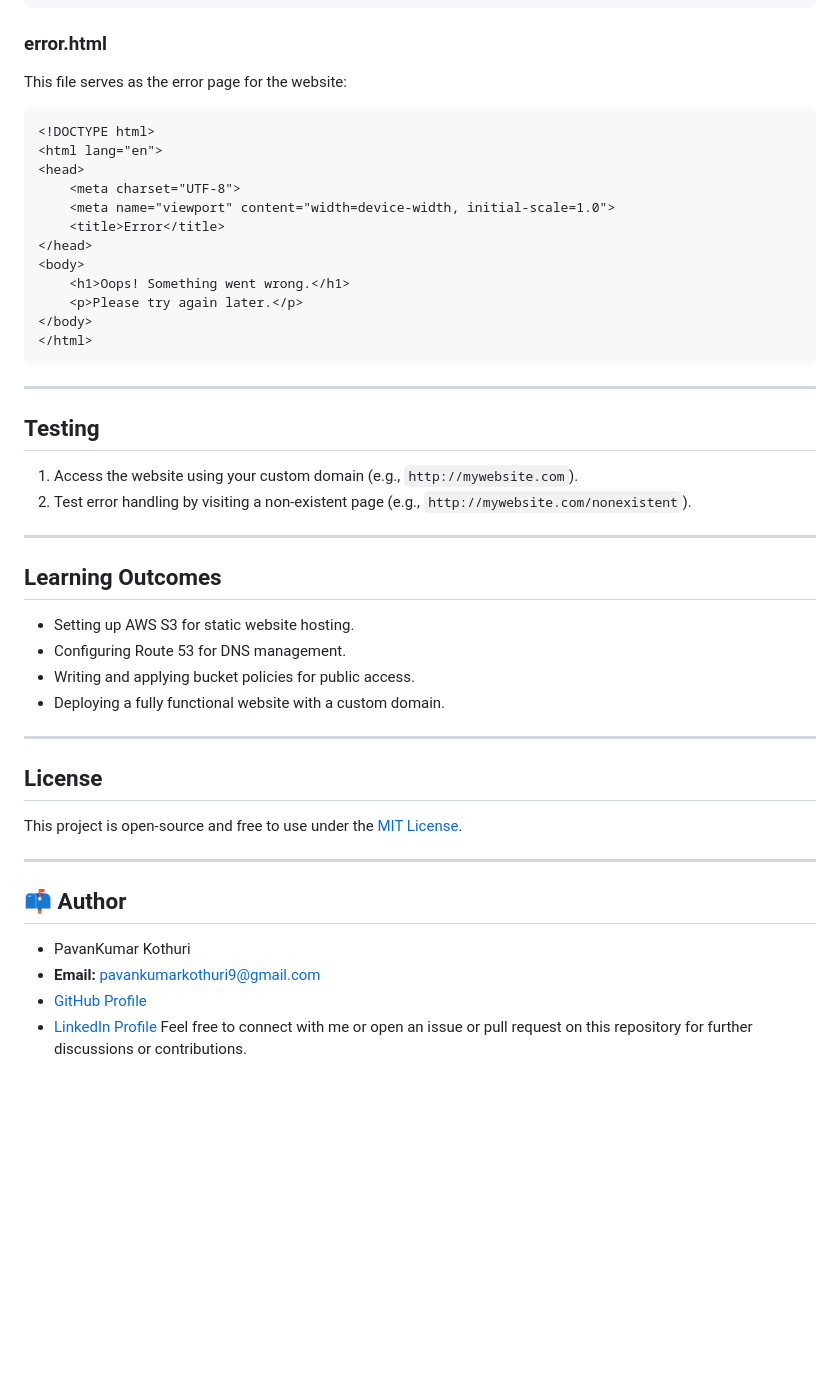
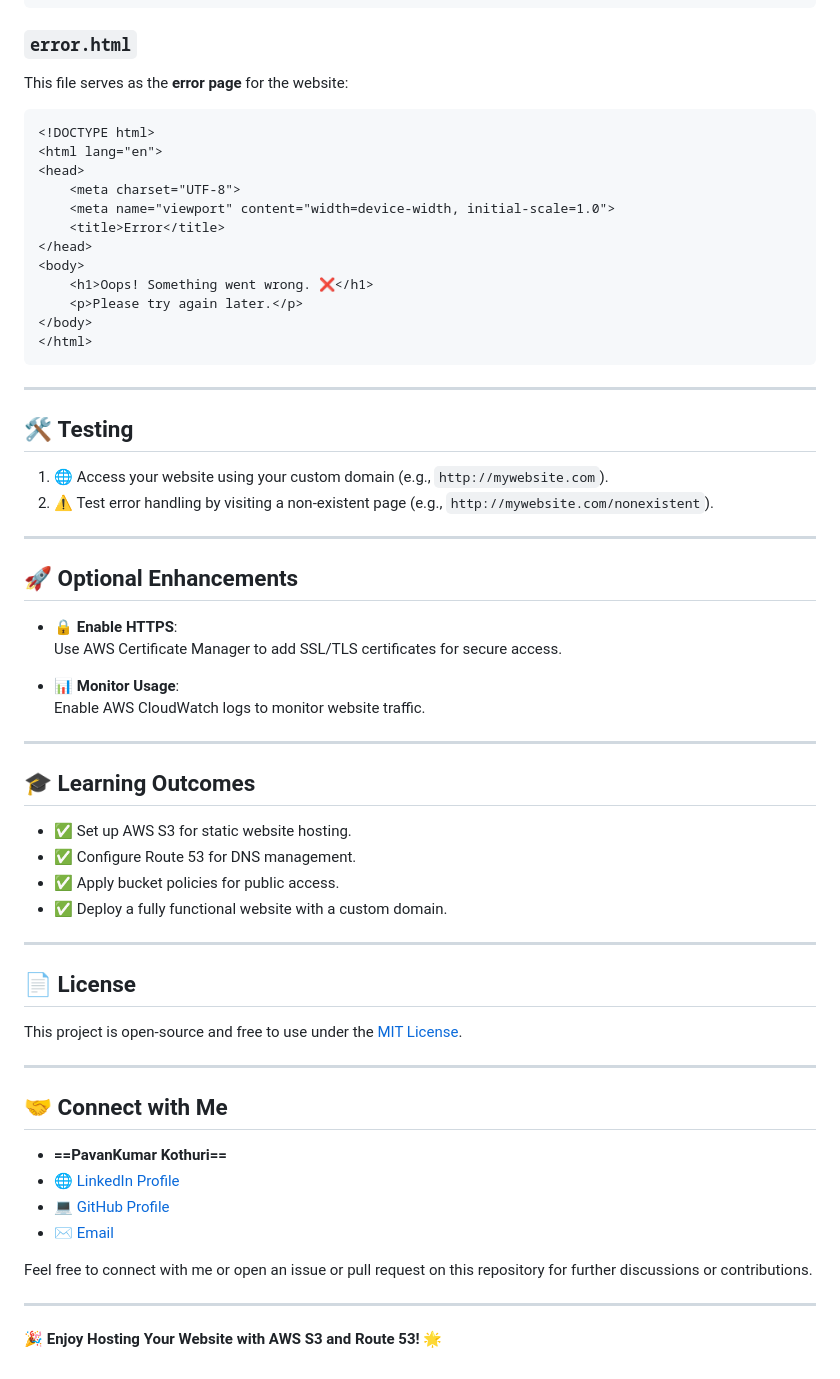
Before and after one commit to PavanKumarKothuri/AWS-S3-static, a Markdown page: README.md, the part around the change printed below. GitHub-like rendering; blank space fills up the shorter version.

````diff
--- a/README.md
+++ b/README.md
@@ -76,8 +73,8 @@ This file serves as the main page of the website:
 </html>
 ```
 
-### **error.html**
-This file serves as the error page for the website:
+### `error.html`
+This file serves as the **error page** for the website:
 ```html
 <!DOCTYPE html>
 <html lang="en">
@@ -87,7 +84,7 @@ This file serves as the error page for the website:
     <title>Error</title>
 </head>
 <body>
-    <h1>Oops! Something went wrong.</h1>
+    <h1>Oops! Something went wrong. ❌</h1>
     <p>Please try again later.</p>
 </body>
 </html>
@@ -95,28 +92,42 @@ This file serves as the error page for the website:
 
 ---
 
-## **Testing**
-1. Access the website using your custom domain (e.g., `http://mywebsite.com`).
-2. Test error handling by visiting a non-existent page (e.g., `http://mywebsite.com/nonexistent`).
+## 🛠️ **Testing**
+1. 🌐 Access your website using your custom domain (e.g., `http://mywebsite.com`).
+2. ⚠️ Test error handling by visiting a non-existent page (e.g., `http://mywebsite.com/nonexistent`).
 
 ---
 
-## **Learning Outcomes**
-- Setting up AWS S3 for static website hosting.
-- Configuring Route 53 for DNS management.
-- Writing and applying bucket policies for public access.
-- Deploying a fully functional website with a custom domain.
+## 🚀 **Optional Enhancements**
+- **🔒 Enable HTTPS**:
+  Use AWS Certificate Manager to add SSL/TLS certificates for secure access.
+
+- **📊 Monitor Usage**:
+  Enable AWS CloudWatch logs to monitor website traffic.
 
 ---
 
-## **License**
+## 🎓 **Learning Outcomes**
+- ✅ Set up AWS S3 for static website hosting.
+- ✅ Configure Route 53 for DNS management.
+- ✅ Apply bucket policies for public access.
+- ✅ Deploy a fully functional website with a custom domain.
+
+---
+
+## 📄 **License**
 This project is open-source and free to use under the [MIT License](LICENSE).
 
 ---
 
-## **📫 Author**
-- PavanKumar Kothuri
-- **Email:** pavankumarkothuri9@gmail.com
-- [GitHub Profile](https://github.com/PavanKumarKothuri)
-- [LinkedIn Profile](https://www.linkedin.com/in/iamkpk/)
+## 🤝 **Connect with Me**
+- **==PavanKumar Kothuri==**
+- 🌐 [LinkedIn Profile](https://www.linkedin.com/in/iamkpk/)
+- 💻 [GitHub Profile](https://github.com/PavanKumarKothuri)
+- ✉️ [Email](mailto:pavankumarkothuri9@gmail.com)
+
 Feel free to connect with me or open an issue or pull request on this repository for further discussions or contributions.
+
+---
+
+🎉 **Enjoy Hosting Your Website with AWS S3 and Route 53!** 🌟
````
Also changed, not shown: other parts of README.md (+28 -31 lines).
